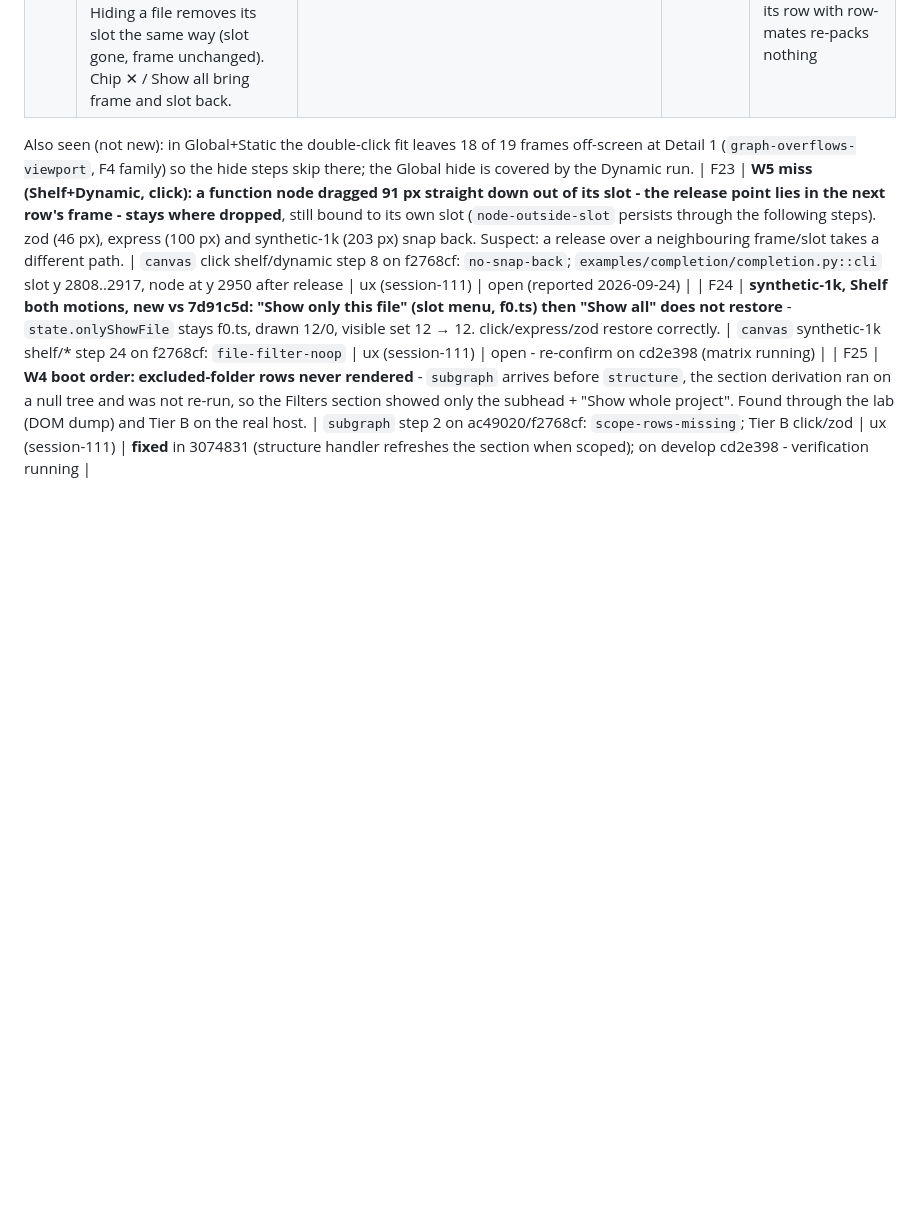
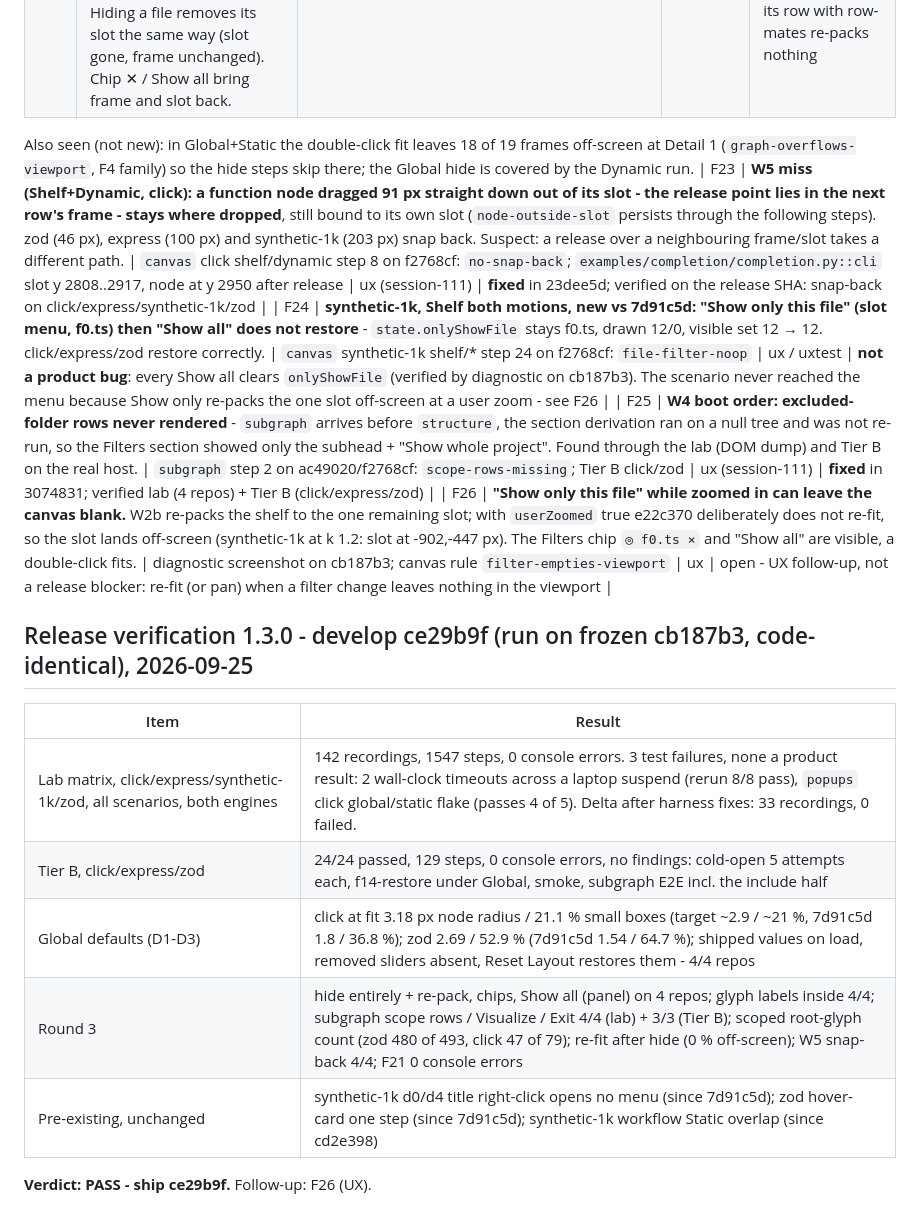
Before and after one commit to thraenbe/cograph, a Markdown page: uxtest/docs/findings-2026-09.md, the part around the change. GitHub-like rendering; blank space fills up the shorter version.

Commit message:
docs(uxtest): 1.3.0 release verification (ce29b9f) - PASS; F23/F25 closed, F24 harness, F26 UX follow-up
Co-Authored-By: Claude Opus 5.5 (1M context) <noreply@anthropic.com>

```diff
--- a/uxtest/docs/findings-2026-09.md
+++ b/uxtest/docs/findings-2026-09.md
@@ -109,6 +109,19 @@ Global (2 x 64 LHS samples + a 42-run candidate pass scored WITH folder separati
 | F22 | **Shelf, W1a (89874da/a27d6bd): hiding a folder removes its frame from the DOM but nothing re-packs** — the parent keeps its size and every sibling keeps its rect (click: `examples` 1257×1194 before and after hiding `inout`; zod: `app` unchanged after hiding `(doc)`), in Static AND Dynamic. The gap stays where the frame was. Hiding a file removes its slot the same way (slot gone, frame unchanged). Chip ✕ / Show all bring frame and slot back. | `hide-entirely` shelf/static + shelf/dynamic on a27d6bd: `no-repack-after-hide`; snapshots 01 vs 02 (identical rects) | ux (session-111) | **fixed** in W2b 32c3ed2; verified on ac49020/f2768cf (zod `app` 100×119 → 100×80 after hiding `(doc)`, click siblings shelf up). Rule refined: a frame that was last in its row with row-mates re-packs nothing |
 
 Also seen (not new): in Global+Static the double-click fit leaves 18 of 19 frames off-screen at Detail 1 (`graph-overflows-viewport`, F4 family) so the hide steps skip there; the Global hide is covered by the Dynamic run.
-| F23 | **W5 miss (Shelf+Dynamic, click): a function node dragged 91 px straight down out of its slot - the release point lies in the next row's frame - stays where dropped**, still bound to its own slot (`node-outside-slot` persists through the following steps). zod (46 px), express (100 px) and synthetic-1k (203 px) snap back. Suspect: a release over a neighbouring frame/slot takes a different path. | `canvas` click shelf/dynamic step 8 on f2768cf: `no-snap-back`; `examples/completion/completion.py::cli` slot y 2808..2917, node at y 2950 after release | ux (session-111) | open (reported 2026-09-24) |
-| F24 | **synthetic-1k, Shelf both motions, new vs 7d91c5d: "Show only this file" (slot menu, f0.ts) then "Show all" does not restore** - `state.onlyShowFile` stays f0.ts, drawn 12/0, visible set 12 → 12. click/express/zod restore correctly. | `canvas` synthetic-1k shelf/* step 24 on f2768cf: `file-filter-noop` | ux (session-111) | open - re-confirm on cd2e398 (matrix running) |
-| F25 | **W4 boot order: excluded-folder rows never rendered** - `subgraph` arrives before `structure`, the section derivation ran on a null tree and was not re-run, so the Filters section showed only the subhead + "Show whole project". Found through the lab (DOM dump) and Tier B on the real host. | `subgraph` step 2 on ac49020/f2768cf: `scope-rows-missing`; Tier B click/zod | ux (session-111) | **fixed** in 3074831 (structure handler refreshes the section when scoped); on develop cd2e398 - verification running |
+| F23 | **W5 miss (Shelf+Dynamic, click): a function node dragged 91 px straight down out of its slot - the release point lies in the next row's frame - stays where dropped**, still bound to its own slot (`node-outside-slot` persists through the following steps). zod (46 px), express (100 px) and synthetic-1k (203 px) snap back. Suspect: a release over a neighbouring frame/slot takes a different path. | `canvas` click shelf/dynamic step 8 on f2768cf: `no-snap-back`; `examples/completion/completion.py::cli` slot y 2808..2917, node at y 2950 after release | ux (session-111) | **fixed** in 23dee5d; verified on the release SHA: snap-back on click/express/synthetic-1k/zod |
+| F24 | **synthetic-1k, Shelf both motions, new vs 7d91c5d: "Show only this file" (slot menu, f0.ts) then "Show all" does not restore** - `state.onlyShowFile` stays f0.ts, drawn 12/0, visible set 12 → 12. click/express/zod restore correctly. | `canvas` synthetic-1k shelf/* step 24 on f2768cf: `file-filter-noop` | ux / uxtest | **not a product bug**: every Show all clears `onlyShowFile` (verified by diagnostic on cb187b3). The scenario never reached the menu because Show only re-packs the one slot off-screen at a user zoom - see F26 |
+| F25 | **W4 boot order: excluded-folder rows never rendered** - `subgraph` arrives before `structure`, the section derivation ran on a null tree and was not re-run, so the Filters section showed only the subhead + "Show whole project". Found through the lab (DOM dump) and Tier B on the real host. | `subgraph` step 2 on ac49020/f2768cf: `scope-rows-missing`; Tier B click/zod | ux (session-111) | **fixed** in 3074831; verified lab (4 repos) + Tier B (click/express/zod) |
+| F26 | **"Show only this file" while zoomed in can leave the canvas blank.** W2b re-packs the shelf to the one remaining slot; with `userZoomed` true e22c370 deliberately does not re-fit, so the slot lands off-screen (synthetic-1k at k 1.2: slot at -902,-447 px). The Filters chip `◎ f0.ts ×` and "Show all" are visible, a double-click fits. | diagnostic screenshot on cb187b3; canvas rule `filter-empties-viewport` | ux | open - UX follow-up, not a release blocker: re-fit (or pan) when a filter change leaves nothing in the viewport |
+
+## Release verification 1.3.0 - develop ce29b9f (run on frozen cb187b3, code-identical), 2026-09-25
+
+| Item | Result |
+|------|--------|
+| Lab matrix, click/express/synthetic-1k/zod, all scenarios, both engines | 142 recordings, 1547 steps, 0 console errors. 3 test failures, none a product result: 2 wall-clock timeouts across a laptop suspend (rerun 8/8 pass), `popups` click global/static flake (passes 4 of 5). Delta after harness fixes: 33 recordings, 0 failed. |
+| Tier B, click/express/zod | 24/24 passed, 129 steps, 0 console errors, no findings: cold-open 5 attempts each, f14-restore under Global, smoke, subgraph E2E incl. the include half |
+| Global defaults (D1-D3) | click at fit 3.18 px node radius / 21.1 % small boxes (target ~2.9 / ~21 %, 7d91c5d 1.8 / 36.8 %); zod 2.69 / 52.9 % (7d91c5d 1.54 / 64.7 %); shipped values on load, removed sliders absent, Reset Layout restores them - 4/4 repos |
+| Round 3 | hide entirely + re-pack, chips, Show all (panel) on 4 repos; glyph labels inside 4/4; subgraph scope rows / Visualize / Exit 4/4 (lab) + 3/3 (Tier B); scoped root-glyph count (zod 480 of 493, click 47 of 79); re-fit after hide (0 % off-screen); W5 snap-back 4/4; F21 0 console errors |
+| Pre-existing, unchanged | synthetic-1k d0/d4 title right-click opens no menu (since 7d91c5d); zod hover-card one step (since 7d91c5d); synthetic-1k workflow Static overlap (since cd2e398) |
+
+**Verdict: PASS - ship ce29b9f.** Follow-up: F26 (UX).
```
